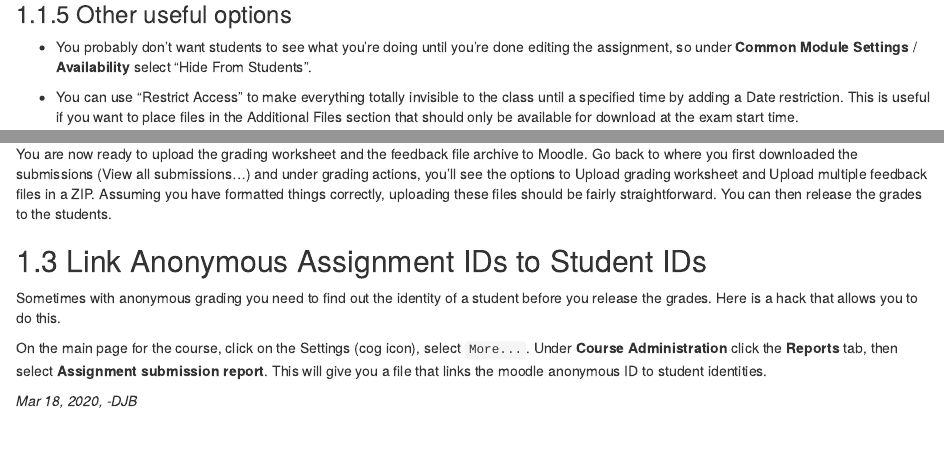
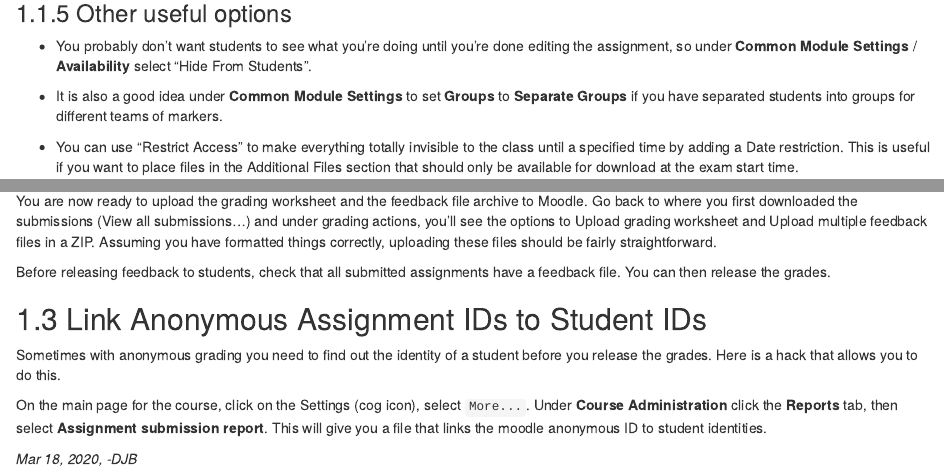
Before and after one commit to dalejbarr/annoying-sh-t, an R Markdown document (01_moodle.Rmd): the page in a window 1100 px wide, from 3650 px down before the commit and from 3670 px down after it, so that both start at the same text, and a second part further down, joined at a grey line. Rendered offline with R 4.5, knitr and Pandoc, with nearby package versions; drawn as R Markdown's standard HTML page in place of the format the file asks for.

Commit message:
minor updates

```diff
--- a/01_moodle.Rmd
+++ b/01_moodle.Rmd
@@ -72,6 +72,8 @@ It's likely that you'll want to use the University of Glasgow 22 point scale. If
 
 * You probably don't want students to see what you're doing until you're done editing the assignment, so under **Common Module Settings** / **Availability** select "Hide From Students".
 
+* It is also a good idea under **Common Module Settings** to set **Groups** to **Separate Groups** if you have separated students into groups for different teams of markers.
+
 * You can use "Restrict Access" to make everything totally invisible to the class until a specified time by adding a Date restriction. This is useful if you want to place files in the Additional Files section that should only be available for download at the exam start time.
 
 ### Saving the assignment
@@ -155,7 +157,9 @@ It will create a new ZIP file which will appear in the same directory, perhaps a
 
 ![](img/moodle_ass_zip2.png)
 
-You are now ready to upload the grading worksheet and the feedback file archive to Moodle. Go back to where you first downloaded the submissions (View all submissions...) and under grading actions, you'll see the options to Upload grading worksheet and Upload multiple feedback files in a ZIP. Assuming you have formatted things correctly, uploading these files should be fairly straightforward. You can then release the grades to the students.
+You are now ready to upload the grading worksheet and the feedback file archive to Moodle. Go back to where you first downloaded the submissions (View all submissions...) and under grading actions, you'll see the options to Upload grading worksheet and Upload multiple feedback files in a ZIP. Assuming you have formatted things correctly, uploading these files should be fairly straightforward.
+
+Before releasing feedback to students, check that all submitted assignments have a feedback file. You can then release the grades.
 
 ## Link Anonymous Assignment IDs to Student IDs
 
```
Also changed, not shown: docs/search_index.json, img/moodle_ass_grades.png, img/moodle_ass_happy_excel.png, 01_moodle.Rmd (2 more changed lines), 6 other files.
